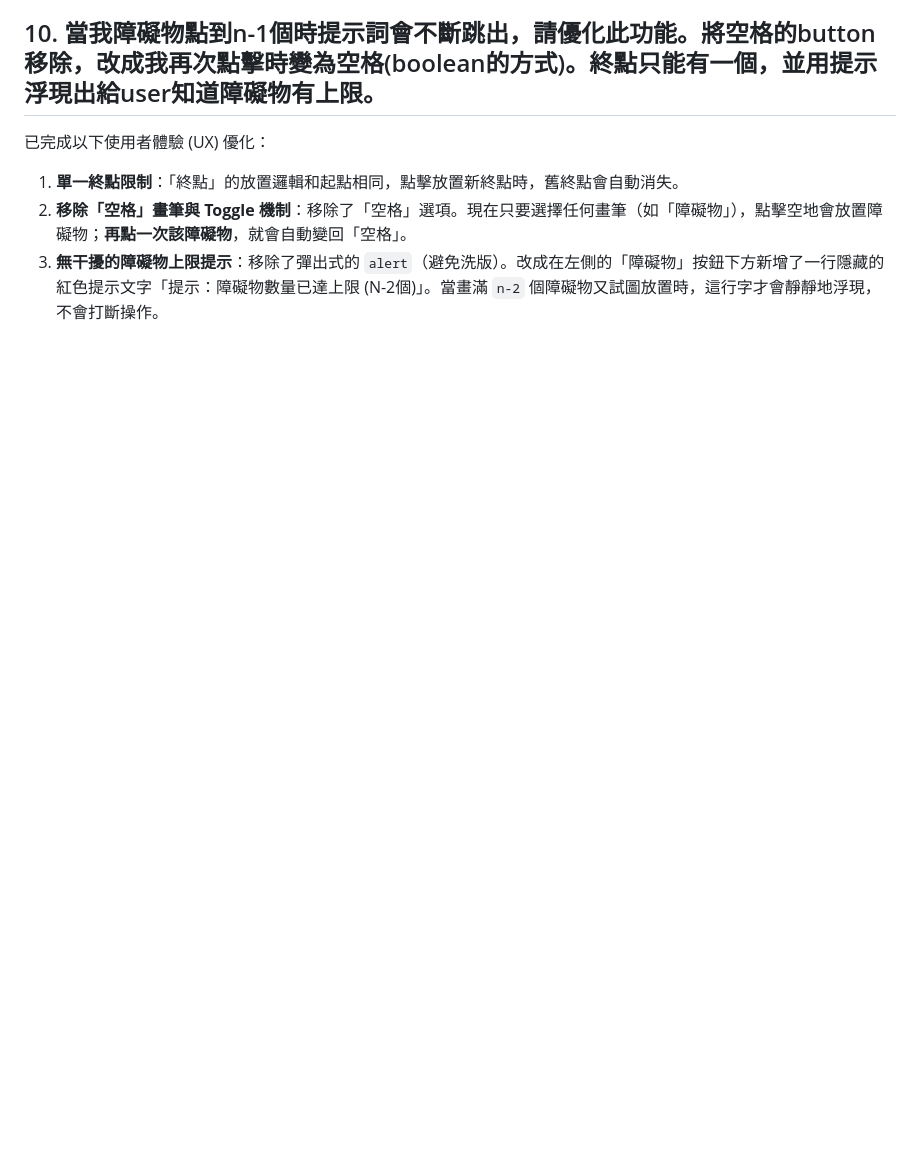
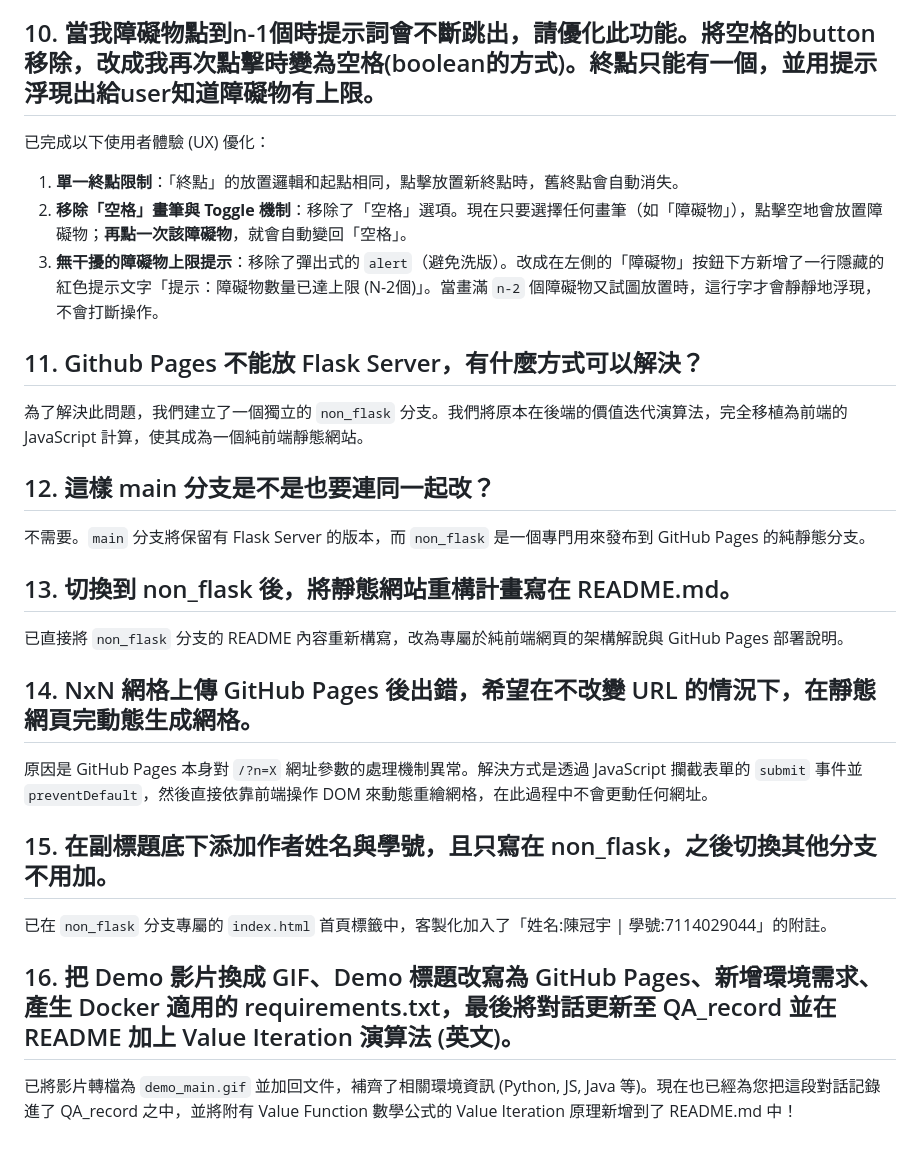
Before and after one commit to GuanYuXx/GridWorld, a Markdown page: demo_file/QA_record.md, the part around the change. Rendered like a GitHub page; blank space fills up the shorter version.

Commit message:
Docs: Update QA_record with recent fixes and add Value Iteration algorithm to README

```diff
--- a/demo_file/QA_record.md
+++ b/demo_file/QA_record.md
@@ -119,3 +119,21 @@
 1. **單一終點限制**：「終點」的放置邏輯和起點相同，點擊放置新終點時，舊終點會自動消失。
 2. **移除「空格」畫筆與 Toggle 機制**：移除了「空格」選項。現在只要選擇任何畫筆（如「障礙物」），點擊空地會放置障礙物；**再點一次該障礙物**，就會自動變回「空格」。
 3. **無干擾的障礙物上限提示**：移除了彈出式的 `alert`（避免洗版）。改成在左側的「障礙物」按鈕下方新增了一行隱藏的紅色提示文字「提示：障礙物數量已達上限 (N-2個)」。當畫滿 `n-2` 個障礙物又試圖放置時，這行字才會靜靜地浮現，不會打斷操作。
+
+## 11. Github Pages 不能放 Flask Server，有什麼方式可以解決？
+為了解決此問題，我們建立了一個獨立的 `non_flask` 分支。我們將原本在後端的價值迭代演算法，完全移植為前端的 JavaScript 計算，使其成為一個純前端靜態網站。
+
+## 12. 這樣 main 分支是不是也要連同一起改？
+不需要。`main` 分支將保留有 Flask Server 的版本，而 `non_flask` 是一個專門用來發布到 GitHub Pages 的純靜態分支。
+
+## 13. 切換到 non_flask 後，將靜態網站重構計畫寫在 README.md。
+已直接將 `non_flask` 分支的 README 內容重新構寫，改為專屬於純前端網頁的架構解說與 GitHub Pages 部署說明。
+
+## 14. NxN 網格上傳 GitHub Pages 後出錯，希望在不改變 URL 的情況下，在靜態網頁完動態生成網格。
+原因是 GitHub Pages 本身對 `/?n=X` 網址參數的處理機制異常。解決方式是透過 JavaScript 攔截表單的 `submit` 事件並 `preventDefault`，然後直接依靠前端操作 DOM 來動態重繪網格，在此過程中不會更動任何網址。
+
+## 15. 在副標題底下添加作者姓名與學號，且只寫在 non_flask，之後切換其他分支不用加。
+已在 `non_flask` 分支專屬的 `index.html` 首頁標籤中，客製化加入了「姓名:陳冠宇 | 學號:7114029044」的附註。
+
+## 16. 把 Demo 影片換成 GIF、Demo 標題改寫為 GitHub Pages、新增環境需求、產生 Docker 適用的 requirements.txt，最後將對話更新至 QA_record 並在 README 加上 Value Iteration 演算法 (英文)。
+已將影片轉檔為 `demo_main.gif` 並加回文件，補齊了相關環境資訊 (Python, JS, Java 等)。現在也已經為您把這段對話記錄進了 QA_record 之中，並將附有 Value Function 數學公式的 Value Iteration 原理新增到了 README.md 中！
```
Also changed, not shown: 1 other file.
